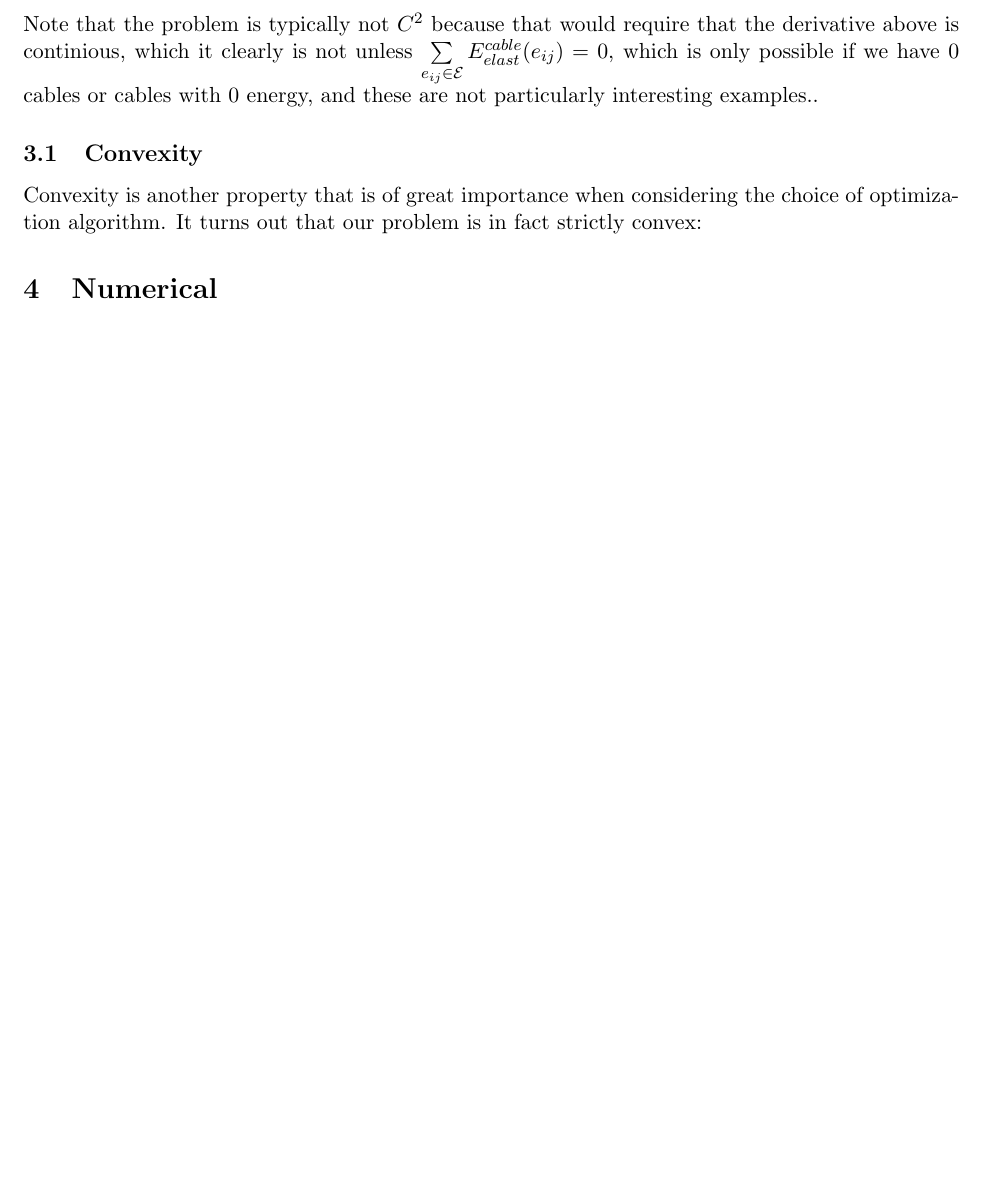
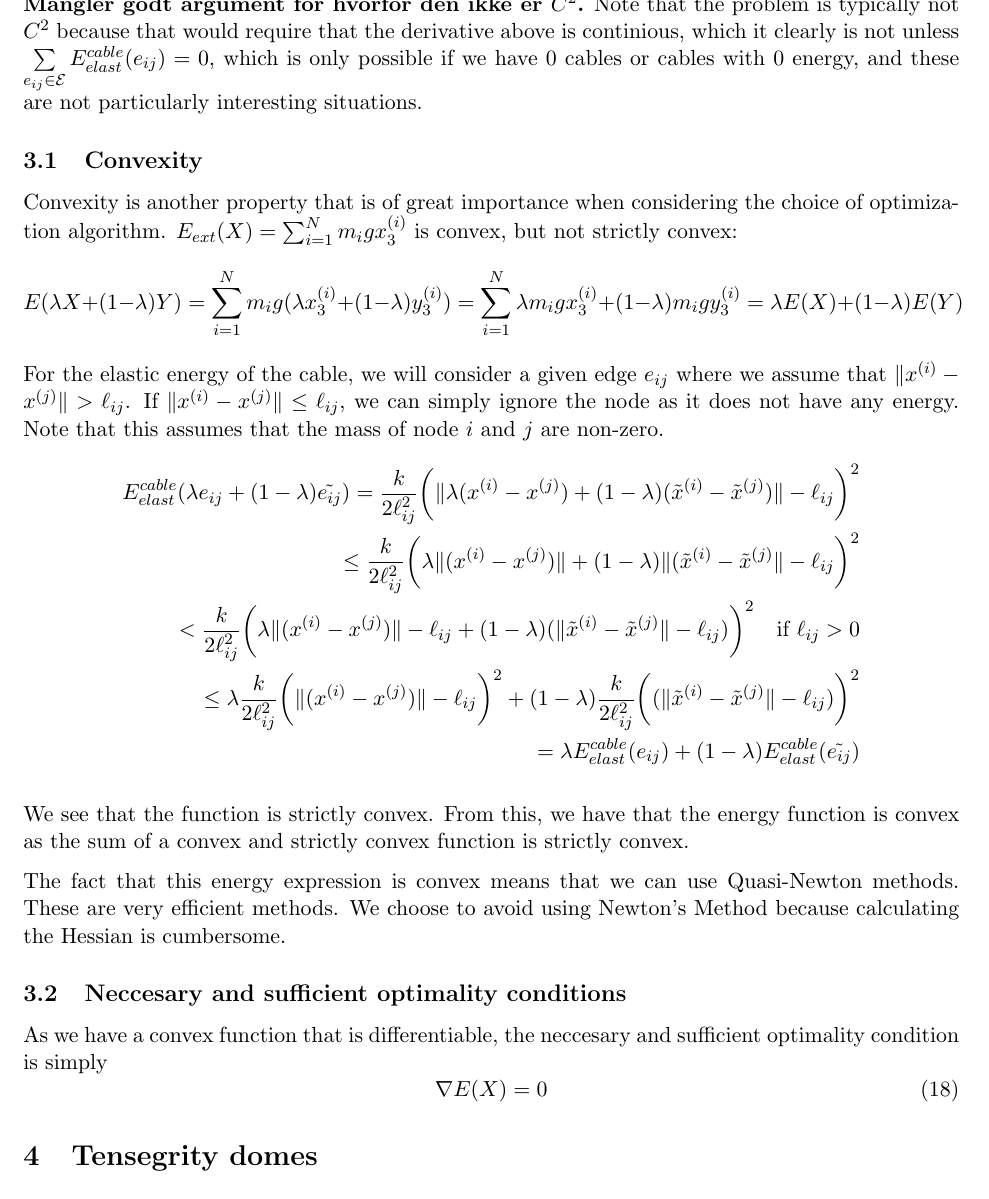
Before and after one commit to otkulseng/Opt1_Project, a LaTeX document (main.tex, which reads Sections/3-cable_net_structures.tex, Sections/4-tensegrity-domes.tex): part of page 4 of 4 before the commit and part of page 4 of 5 after it, cut at the place of the change, the shorter picture padded with empty space. Compiled offline with pdfLaTeX.

Commit message:
ish ferdig del 1

```diff
--- a/Sections/3-cable_net_structures.tex
+++ b/Sections/3-cable_net_structures.tex
@@ -25,9 +25,29 @@ As $\ece$ is a piecewise function, we need to ensure that the derivative at $\xn
 \end{align}
 Note that $\xnorm>\el$, which means that we never divide by zero. We see that inserting $\xnorm = \el$ we get $\vec{0}$, which shows that the expression is $C^1$. Thus, a sum of $C^1$ functions are $C^1$.
 
+\textbf{Mangler godt argument for hvorfor den ikke er $C^2$.}
 Note that the problem is typically not $C^2$ because that would require that the derivative above is continious, which it clearly is not unless
-$\sumset{E} \ece = 0$, which is only possible if we have $0$ cables or cables with $0$ energy, and these are not particularly interesting examples..
+$\sumset{E} \ece = 0$, which is only possible if we have $0$ cables or cables with $0$ energy, and these are not particularly interesting situations.
 
 \subsection{Convexity}
 
-Convexity is another property that is of great importance when considering the choice of optimization algorithm. It turns out that our problem is in fact strictly convex:
+Convexity is another property that is of great importance when considering the choice of optimization algorithm.  $\ee =\sum_{i=1}^N m_i g x_3^{(i)}$ is convex, but not strictly convex:
+\begin{equation*}
+    E(\lambda X +(1-\lambda) Y) = \sum_{i=1}^N m_i g (\lambda x_3^{(i)} + (1-\lambda) y_3^{(i)})
+    =\sum_{i=1}^N \lambda m_i g x_3^{(i)} + (1-\lambda) m_i g  y_3^{(i)} = \lambda E(X) + (1-\lambda) E(Y)
+\end{equation*}
+For the elastic energy of the cable, we will consider a given edge $e_{ij}$ where we assume that $\xnorm > \el$. If $\xnorm \leq \el$, we can simply ignore the node as it does not have any energy. Note that this assumes that the mass of node $i$ and $j$ are non-zero.
+\begin{align*}
+     E^{cable}_{elast}(\lambda e_{ij} + (1-\lambda) \tilde{e_{ij}}) = \frac{k}{2 \el^2} \bigg( \lVert \lambda(x^{(i)}-x^{(j)}) + ( 1-\lambda ) (\tilde{x}^{(i)}-\tilde{x}^{(j)} )\rVert -\el\bigg)^2\\ \leq \frac{k}{2 \el^2} \bigg( \lambda \lVert (x^{(i)}-x^{(j)}) \rVert +( 1-\lambda ) \lVert (\tilde{x}^{(i)}-\tilde{x}^{(j)} \rVert -\el\bigg)^2 \\ <
+     \frac{k}{2 \el^2}\bigg( \lambda\lVert  (x^{(i)}-x^{(j)}) \rVert - \el +( 1-\lambda ) ( \lVert \tilde{x}^{(i)}-\tilde{x}^{(j)} \rVert -\el ) \bigg)^2 \quad \text{if $\el > 0$} \\
+     \leq \lambda \frac{k}{2 \el^2}\bigg( \lVert  (x^{(i)}-x^{(j)}) \rVert - \el \bigg)^2 + ( 1-\lambda )\frac{k}{2 \el^2}\bigg( ( \lVert \tilde{x}^{(i)}-\tilde{x}^{(j)} \rVert -\el ) \bigg)^2 \\= \lambda E^{cable}_{elast}(e_{ij}) + (1-\lambda) E^{cable}_{elast}(\Tilde{e_{ij}})
+\end{align*}
+
+We see that the function is strictly convex. From this, we have that the energy function is convex as the sum of a convex and strictly convex function is strictly convex.
+
+The fact that this energy expression is convex means that we can use Quasi-Newton methods. These are very efficient methods. We choose to avoid using Newton's Method because calculating the Hessian is cumbersome.
+
+\subsection{Neccesary and sufficient optimality conditions}
+As we have a convex function that is differentiable, the neccesary and sufficient optimality condition is simply \begin{equation}
+    \nabla E(X) = 0
+\end{equation}
--- /dev/null
+++ b/Sections/4-tensegrity-domes.tex
@@ -0,0 +1 @@
+\section{Tensegrity domes}
```
Also changed, not shown: main.tex (+1 -0 lines).
